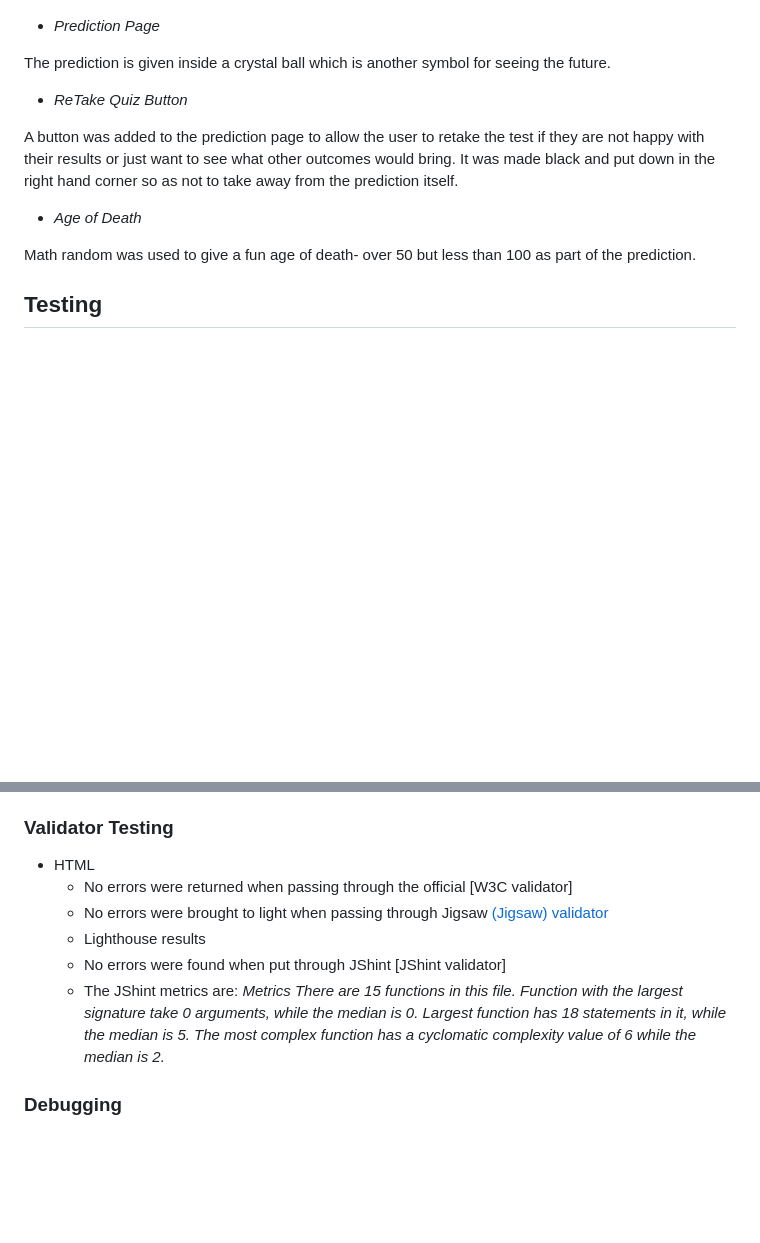
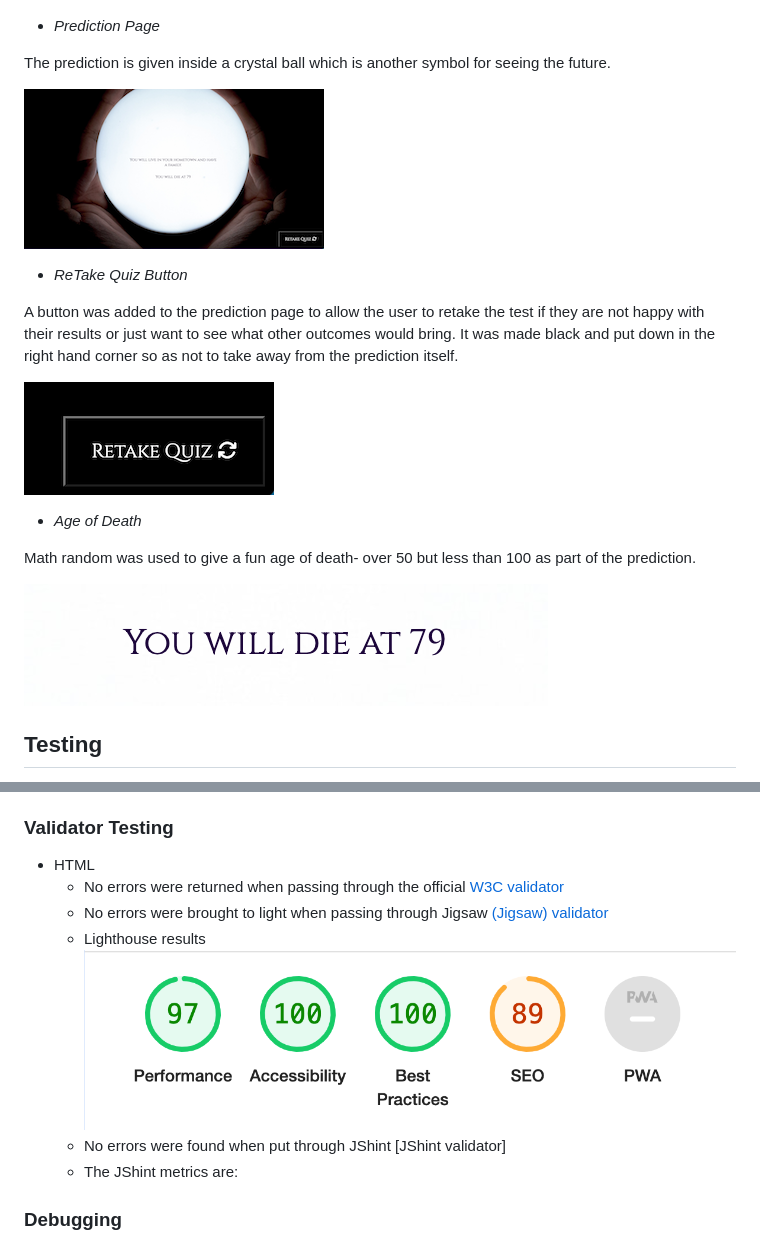
Before and after one commit to emm-aah/predict-my-future, a Markdown page: README.md, 2 parts joined by grey strips. GitHub-like rendering; pictures changed too: assets/documentation/readme-images/age-of-death.png (added), assets/documentation/readme-images/lighthouse-results.png (added), assets/documentation/readme-images/prediction-page.png (added); blank space fills up the shorter version.

Commit message:
add images for documentation

```diff
--- a/README.md
+++ b/README.md
@@ -83,13 +90,19 @@ At the bottom of the box there is a line that keeps track of what number questio
 
 The prediction is given inside a crystal ball which is another symbol for seeing the future.
 
+![Prediction Page](/assets/documentation/readme-images/prediction-page.png)
+
 - _ReTake Quiz Button_
 
 A button was added to the prediction page to allow the user to retake the test if they are not happy with their results or just want to see what other outcomes would bring. It was made black and put down in the right hand corner so as not to take away from the prediction itself.
 
+![Retake button](/assets/documentation/readme-images/retake-quiz.png)
+
 - _Age of Death_
 
 Math random was used to give a fun age of death- over 50 but less than 100 as part of the prediction.
+
+![Age of death prediction](/assets/documentation/readme-images/age-of-death.png)
 
 ## Testing
 
@@ -106,16 +119,12 @@ I then sent the quiz to a selection of people to see if they could spot any bugs
 ### Validator Testing
 
 - HTML
-  - No errors were returned when passing through the official [W3C validator]
+  - No errors were returned when passing through the official [W3C validator](https://validator.w3.org/nu/?doc=https%3A%2F%2Femm-aah.github.io%2Fpredict-my-future%2F)
   - No errors were brought to light when passing through Jigsaw [(Jigsaw) validator](https://jigsaw.w3.org/css-validator/validator?uri=https%3A%2F%2Femm-aah.github.io%2Fpredict-my-future%2F&profile=css3svg&usermedium=all&warning=1&vextwarning=&lang=en)
-  - Lighthouse results
+  - Lighthouse results ![lighthouse](/assets/documentation/readme-images/lighthouse-results.png)
   - No errors were found when put through JShint [JShint validator]
   - The JShint metrics are:
-        _Metrics_
-        _There are 15 functions in this file._
-        _Function with the largest signature take 0 arguments, while the median is 0._
-        _Largest function has 18 statements in it, while the median is 5._
-        _The most complex function has a cyclomatic complexity value of 6 while the median is 2._
+
 
 ### Debugging
 
```
Also changed, not shown: other parts of README.md (+7 -0 lines), assets/documentation/readme-images/color.png (added), assets/documentation/readme-images/landing-page.png (added).
